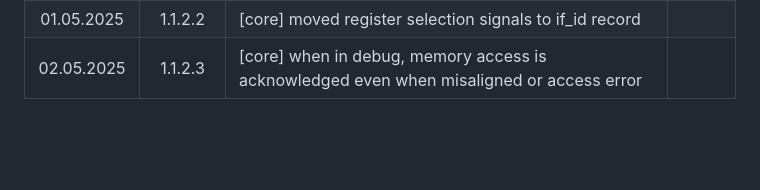
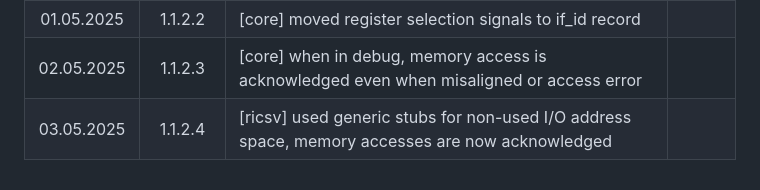
Before and after one commit to jesseopdenbrouw/thuas-riscv, a Markdown page: CHANGELOG.md, the part around the change. Drawn GitHub-style; blank space fills up the shorter version.

```diff
--- a/CHANGELOG.md
+++ b/CHANGELOG.md
@@ -47,3 +47,4 @@ All dates are in dd.mm.yyyy format.
 | 22.04.2025 | 1.1.2.1  | [crc] changed counting sequence of the CRC module | |
 | 01.05.2025 | 1.1.2.2  | [core] moved register selection signals to if_id record | |
 | 02.05.2025 | 1.1.2.3  | [core] when in debug, memory access is acknowledged even when misaligned or access error | |
+| 03.05.2025 | 1.1.2.4  | [ricsv] used generic stubs for non-used I/O address space, memory accesses are now acknowledged | |
```
